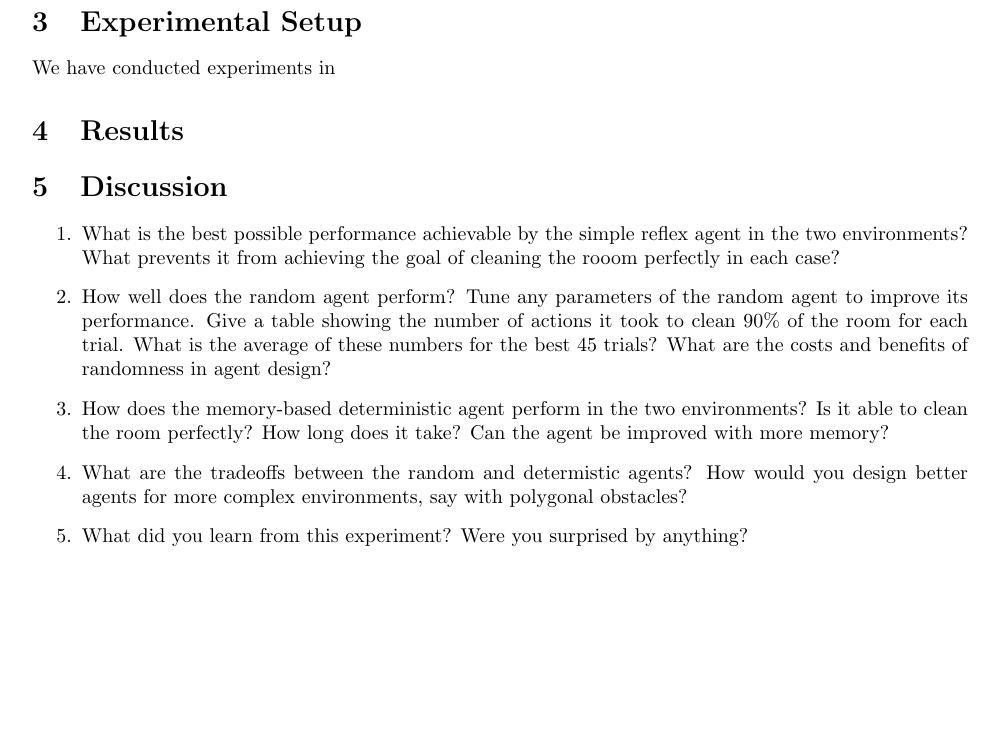
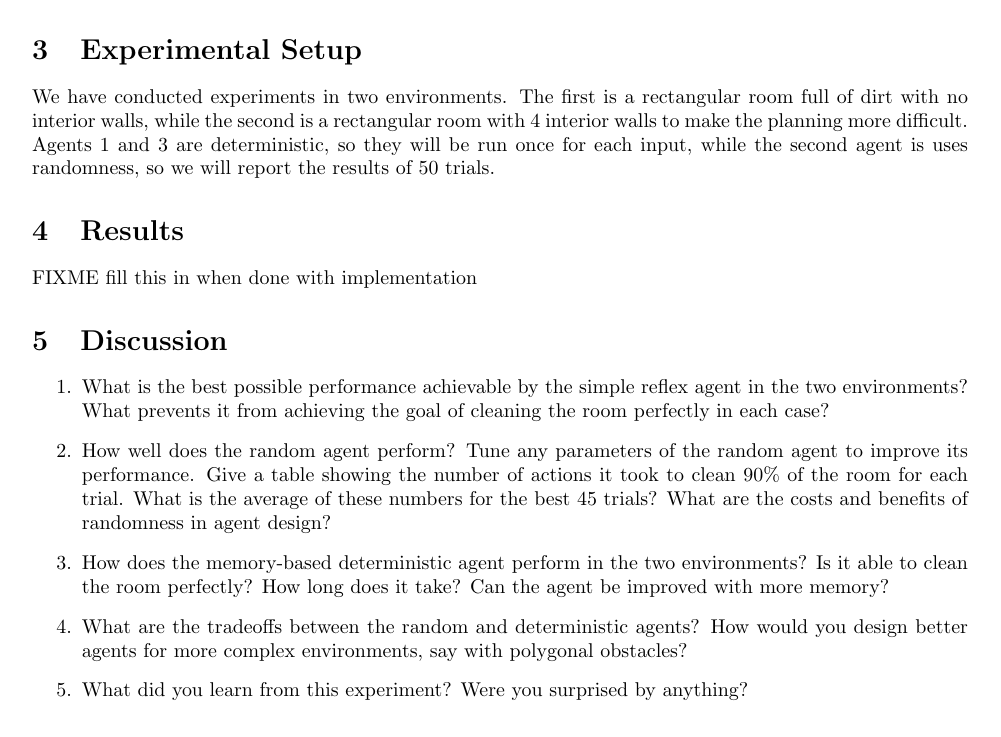
Before and after one commit to meynmd/vacuum, a LaTeX document (report.tex): part of page 2 of 2, cut so that both start at the same text. Compiled offline with pdfLaTeX.

Commit message:
report updated

```diff
--- a/report.tex
+++ b/report.tex
@@ -1,5 +1,6 @@
 \documentclass{article}
 \usepackage{xspace,graphicx,amsmath,amsthm,amssymb,xcolor}
+\usepackage{listings}
 \setlength{\topmargin}{0.1in}
 \setlength{\oddsidemargin}{0in}
 \setlength{\evensidemargin}{0in}
@@ -88,14 +88,18 @@ FIXME generate diagrams
 
 
 \section{Experimental Setup}
-We have conducted experiments in
+We have conducted experiments in two environments.
+The first is a rectangular room full of dirt with no interior walls, while the second is a rectangular room with 4 interior walls to make the planning more difficult.
+Agents 1 and 3 are deterministic, so they will be run once for each input, while the second agent is uses randomness, so we will report the results of 50 trials.
 
 \section{Results}
+FIXME fill this in when done with implementation
+
 
 \section{Discussion}
 \begin{enumerate}
 \item What is the best possible performance achievable by the simple reflex agent in the two environments?
-What prevents it from achieving the goal of cleaning the rooom perfectly in each case?
+What prevents it from achieving the goal of cleaning the room perfectly in each case?
 
 
 \item How well does the random agent perform?
@@ -109,7 +113,7 @@ Is it able to clean the room perfectly?
 How long does it take?
 Can the agent be improved with more memory?
 
-\item What are the tradeoffs between the random and determistic agents?
+\item What are the tradeoffs between the random and deterministic agents?
 How would you design better agents for more complex environments, say with polygonal obstacles?
 
 \item What did you learn from this experiment?
```
Also changed, not shown: report.pdf, report.tex (9 more changed lines).
